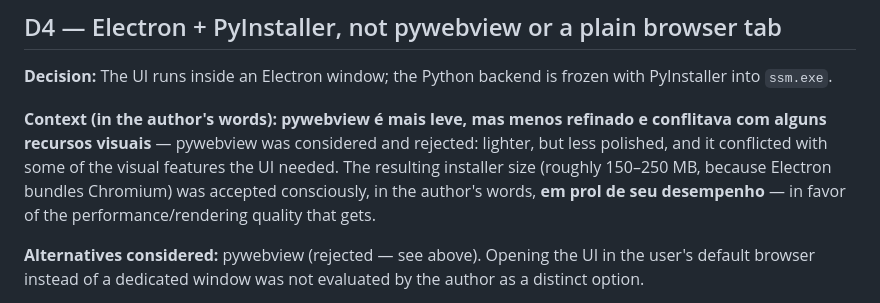
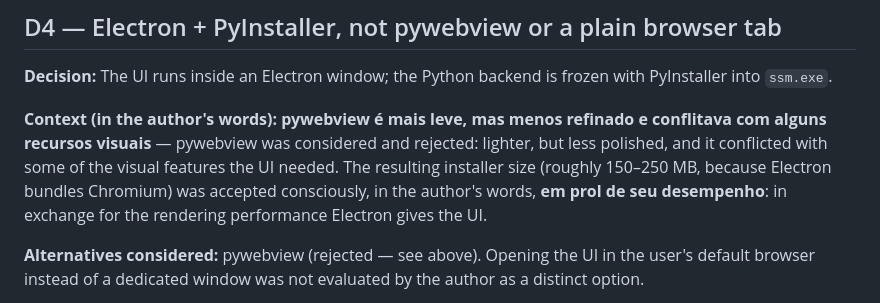
Before and after one commit to LeviPantaleao/simple-sales-management, a Markdown page: DECISIONS.md, the part around one of its changes. GitHub-like rendering.

```diff
--- a/DECISIONS.md
+++ b/DECISIONS.md
@@ -113,8 +113,8 @@ refinado e conflitava com alguns recursos visuais** — pywebview was
 considered and rejected: lighter, but less polished, and it conflicted with
 some of the visual features the UI needed. The resulting installer size
 (roughly 150–250 MB, because Electron bundles Chromium) was accepted
-consciously, in the author's words, **em prol de seu desempenho** — in
-favor of the performance/rendering quality that gets.
+consciously, in the author's words, **em prol de seu desempenho**: in
+exchange for the rendering performance Electron gives the UI.
 
 **Alternatives considered:** pywebview (rejected — see above). Opening the
 UI in the user's default browser instead of a dedicated window was not
```
Also changed, not shown: other parts of DECISIONS.md (+15 -15 lines).
